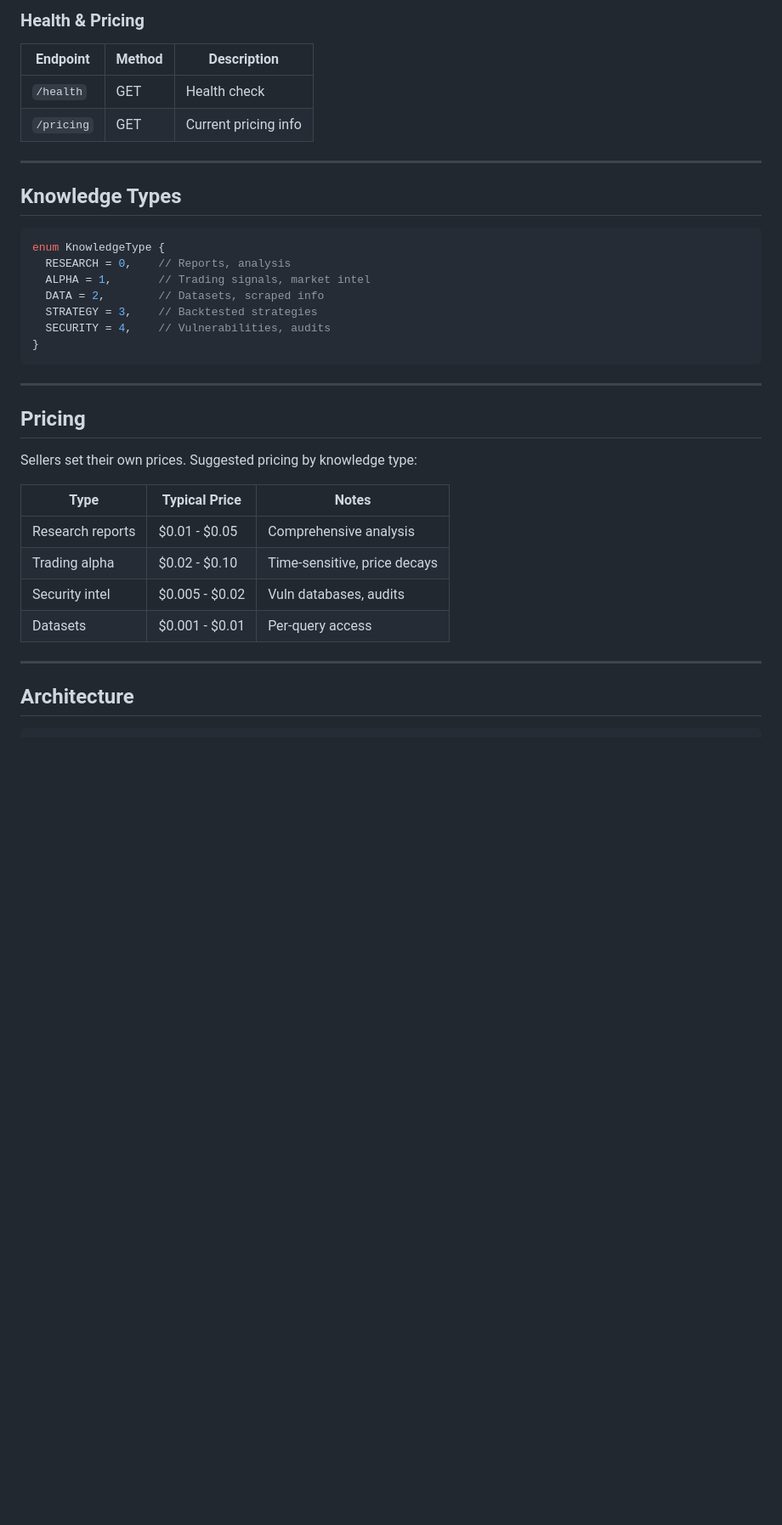
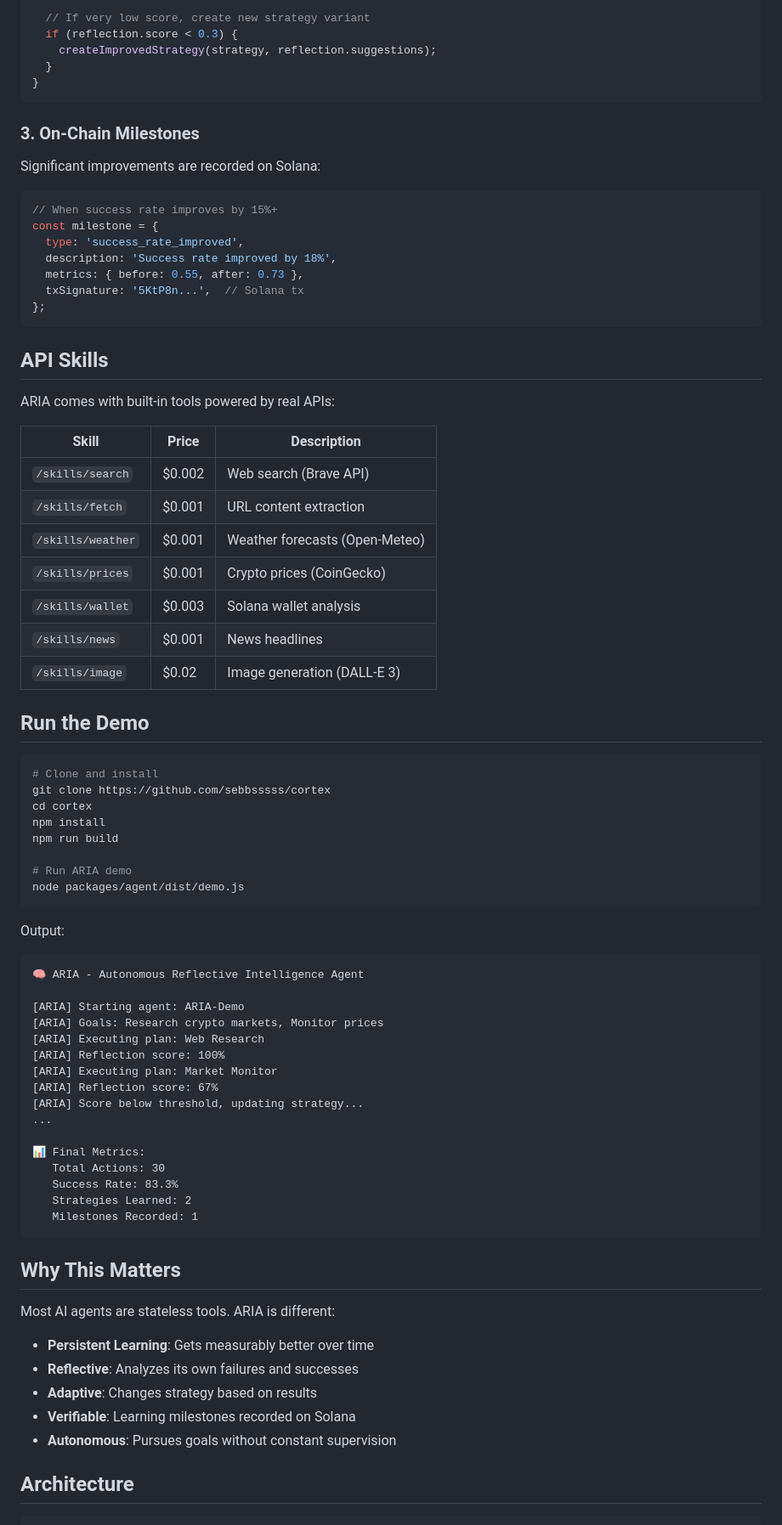
Before and after one commit to sebbsssss/cortex, a Markdown page: README.md, the part around one of its changes. Shown at 85% size. GitHub-like rendering; blank space fills up the shorter version.

Commit message:
docs: update README for ARIA - self-learning agent

````diff
--- a/README.md
+++ b/README.md
@@ -157,38 +109,80 @@ const proof = await cortex.prove({
-### Health & Pricing
-
-| Endpoint | Method | Description |
-|----------|--------|-------------|
-| `/health` | GET | Health check |
-| `/pricing` | GET | Current pricing info |
-
----
-
-## Knowledge Types
-
-```typescript
-enum KnowledgeType {
-  RESEARCH = 0,    // Reports, analysis
-  ALPHA = 1,       // Trading signals, market intel
-  DATA = 2,        // Datasets, scraped info
-  STRATEGY = 3,    // Backtested strategies
-  SECURITY = 4,    // Vulnerabilities, audits
+  // If very low score, create new strategy variant
+  if (reflection.score < 0.3) {
+    createImprovedStrategy(strategy, reflection.suggestions);
+  }
 }
 ```
 
----
+### 3. On-Chain Milestones
 
-## Pricing
+Significant improvements are recorded on Solana:
 
-Sellers set their own prices. Suggested pricing by knowledge type:
+```typescript
+// When success rate improves by 15%+
+const milestone = {
+  type: 'success_rate_improved',
+  description: 'Success rate improved by 18%',
+  metrics: { before: 0.55, after: 0.73 },
+  txSignature: '5KtP8n...',  // Solana tx
+};
+```
 
-| Type | Typical Price | Notes |
-|------|---------------|-------|
-| Research reports | $0.01 - $0.05 | Comprehensive analysis |
-| Trading alpha | $0.02 - $0.10 | Time-sensitive, price decays |
-| Security intel | $0.005 - $0.02 | Vuln databases, audits |
-| Datasets | $0.001 - $0.01 | Per-query access |
+## API Skills
 
----
+ARIA comes with built-in tools powered by real APIs:
+
+| Skill | Price | Description |
+|-------|-------|-------------|
+| `/skills/search` | $0.002 | Web search (Brave API) |
+| `/skills/fetch` | $0.001 | URL content extraction |
+| `/skills/weather` | $0.001 | Weather forecasts (Open-Meteo) |
+| `/skills/prices` | $0.001 | Crypto prices (CoinGecko) |
+| `/skills/wallet` | $0.003 | Solana wallet analysis |
+| `/skills/news` | $0.001 | News headlines |
+| `/skills/image` | $0.02 | Image generation (DALL-E 3) |
+
+## Run the Demo
+
+```bash
+# Clone and install
+git clone https://github.com/sebbsssss/cortex
+cd cortex
+npm install
+npm run build
+
+# Run ARIA demo
+node packages/agent/dist/demo.js
+```
+
+Output:
+```
+🧠 ARIA - Autonomous Reflective Intelligence Agent
+
+[ARIA] Starting agent: ARIA-Demo
+[ARIA] Goals: Research crypto markets, Monitor prices
+[ARIA] Executing plan: Web Research
+[ARIA] Reflection score: 100%
+[ARIA] Executing plan: Market Monitor
+[ARIA] Reflection score: 67%
+[ARIA] Score below threshold, updating strategy...
+...
+
+📊 Final Metrics:
+   Total Actions: 30
+   Success Rate: 83.3%
+   Strategies Learned: 2
+   Milestones Recorded: 1
+```
+
+## Why This Matters
+
+Most AI agents are stateless tools. ARIA is different:
+
+- **Persistent Learning**: Gets measurably better over time
+- **Reflective**: Analyzes its own failures and successes
+- **Adaptive**: Changes strategy based on results
+- **Verifiable**: Learning milestones recorded on Solana
+- **Autonomous**: Pursues goals without constant supervision
 
 ## Architecture
 
````
Also changed, not shown: other parts of README.md (+103 -206 lines).
